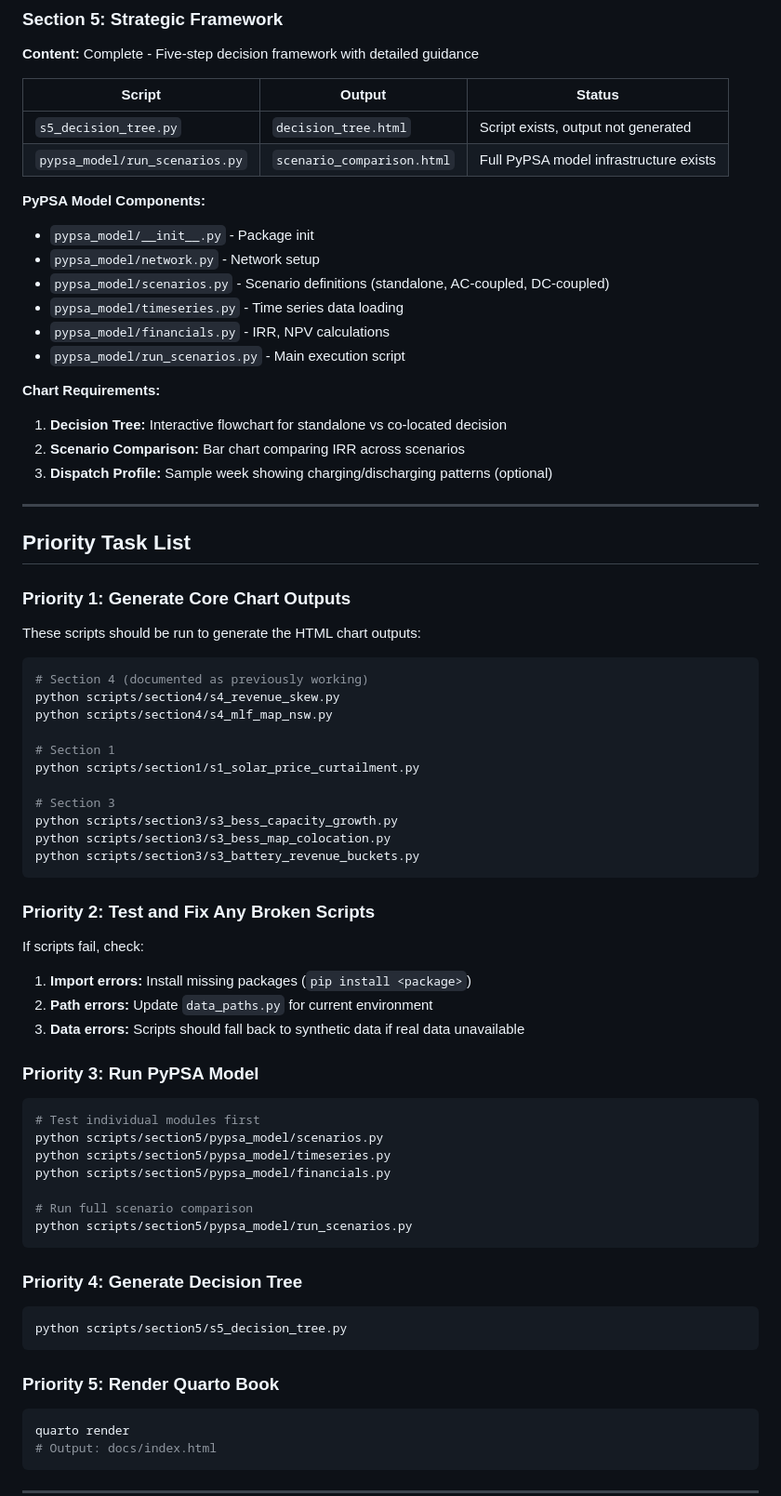
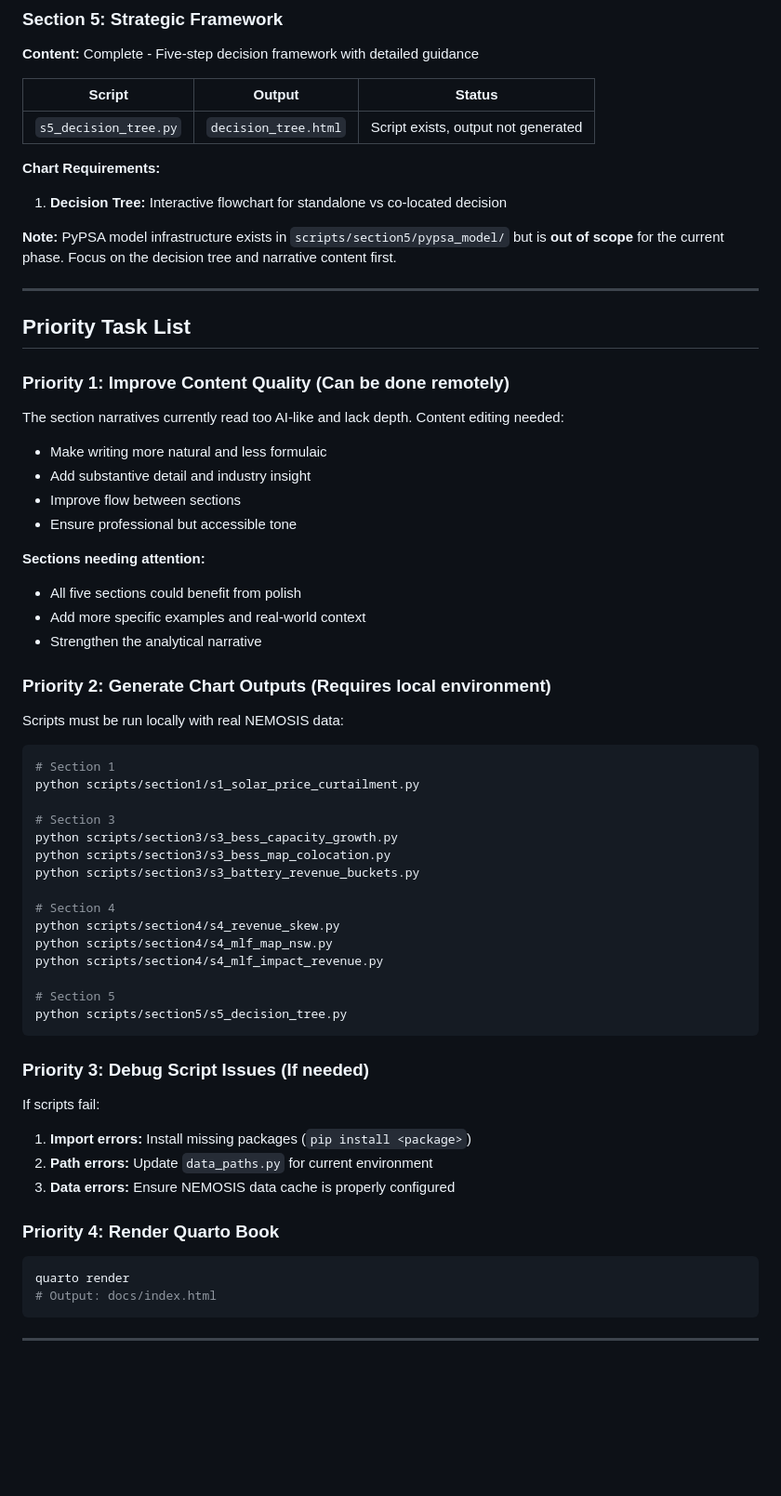
Before and after one commit to matthewsmithwork786/hybrid-pv-blog, a Markdown page: plan/CURRENT_PLAN.md, the part around one of its changes. Shown at 93% size. Drawn GitHub-style; blank space fills up the shorter version.

````diff
--- a/plan/CURRENT_PLAN.md
+++ b/plan/CURRENT_PLAN.md
@@ -145,34 +146,34 @@ hybrid-pv-blog/
 | Script | Output | Status |
 |--------|--------|--------|
 | `s5_decision_tree.py` | `decision_tree.html` | Script exists, output not generated |
-| `pypsa_model/run_scenarios.py` | `scenario_comparison.html` | Full PyPSA model infrastructure exists |
-
-**PyPSA Model Components:**
-- `pypsa_model/__init__.py` - Package init
-- `pypsa_model/network.py` - Network setup
-- `pypsa_model/scenarios.py` - Scenario definitions (standalone, AC-coupled, DC-coupled)
-- `pypsa_model/timeseries.py` - Time series data loading
-- `pypsa_model/financials.py` - IRR, NPV calculations
-- `pypsa_model/run_scenarios.py` - Main execution script
 
 **Chart Requirements:**
 1. **Decision Tree:** Interactive flowchart for standalone vs co-located decision
-2. **Scenario Comparison:** Bar chart comparing IRR across scenarios
-3. **Dispatch Profile:** Sample week showing charging/discharging patterns (optional)
+
+**Note:** PyPSA model infrastructure exists in `scripts/section5/pypsa_model/` but is **out of scope** for the current phase. Focus on the decision tree and narrative content first.
 
 ---
 
 ## Priority Task List
 
-### Priority 1: Generate Core Chart Outputs
+### Priority 1: Improve Content Quality (Can be done remotely)
 
-These scripts should be run to generate the HTML chart outputs:
+The section narratives currently read too AI-like and lack depth. Content editing needed:
+- Make writing more natural and less formulaic
+- Add substantive detail and industry insight
+- Improve flow between sections
+- Ensure professional but accessible tone
+
+**Sections needing attention:**
+- All five sections could benefit from polish
+- Add more specific examples and real-world context
+- Strengthen the analytical narrative
+
+### Priority 2: Generate Chart Outputs (Requires local environment)
+
+Scripts must be run locally with real NEMOSIS data:
 
 ```bash
-# Section 4 (documented as previously working)
-python scripts/section4/s4_revenue_skew.py
-python scripts/section4/s4_mlf_map_nsw.py
-
 # Section 1
 python scripts/section1/s1_solar_price_curtailment.py
 
@@ -180,34 +181,24 @@ python scripts/section1/s1_solar_price_curtailment.py
 python scripts/section3/s3_bess_capacity_growth.py
 python scripts/section3/s3_bess_map_colocation.py
 python scripts/section3/s3_battery_revenue_buckets.py
-```
 
-### Priority 2: Test and Fix Any Broken Scripts
+# Section 4
+python scripts/section4/s4_revenue_skew.py
+python scripts/section4/s4_mlf_map_nsw.py
+python scripts/section4/s4_mlf_impact_revenue.py
 
-If scripts fail, check:
-1. **Import errors:** Install missing packages (`pip install <package>`)
-2. **Path errors:** Update `data_paths.py` for current environment
-3. **Data errors:** Scripts should fall back to synthetic data if real data unavailable
-
-### Priority 3: Run PyPSA Model
-
-```bash
-# Test individual modules first
-python scripts/section5/pypsa_model/scenarios.py
-python scripts/section5/pypsa_model/timeseries.py
-python scripts/section5/pypsa_model/financials.py
-
-# Run full scenario comparison
-python scripts/section5/pypsa_model/run_scenarios.py
-```
-
-### Priority 4: Generate Decision Tree
-
-```bash
+# Section 5
 python scripts/section5/s5_decision_tree.py
 ```
 
-### Priority 5: Render Quarto Book
+### Priority 3: Debug Script Issues (If needed)
+
+If scripts fail:
+1. **Import errors:** Install missing packages (`pip install <package>`)
+2. **Path errors:** Update `data_paths.py` for current environment
+3. **Data errors:** Ensure NEMOSIS data cache is properly configured
+
+### Priority 4: Render Quarto Book
 
 ```bash
 quarto render
````
Also changed, not shown: other parts of plan/CURRENT_PLAN.md (+59 -55 lines).
